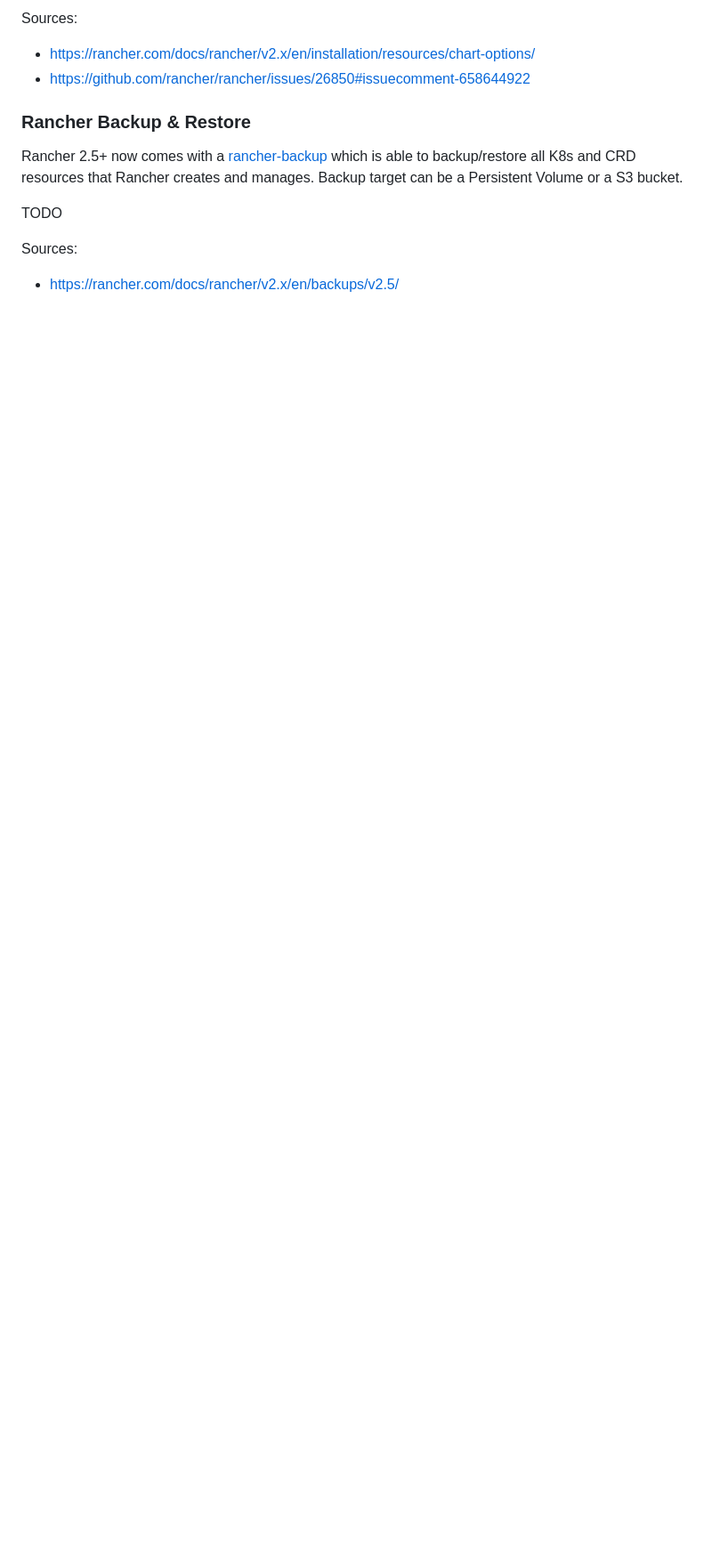
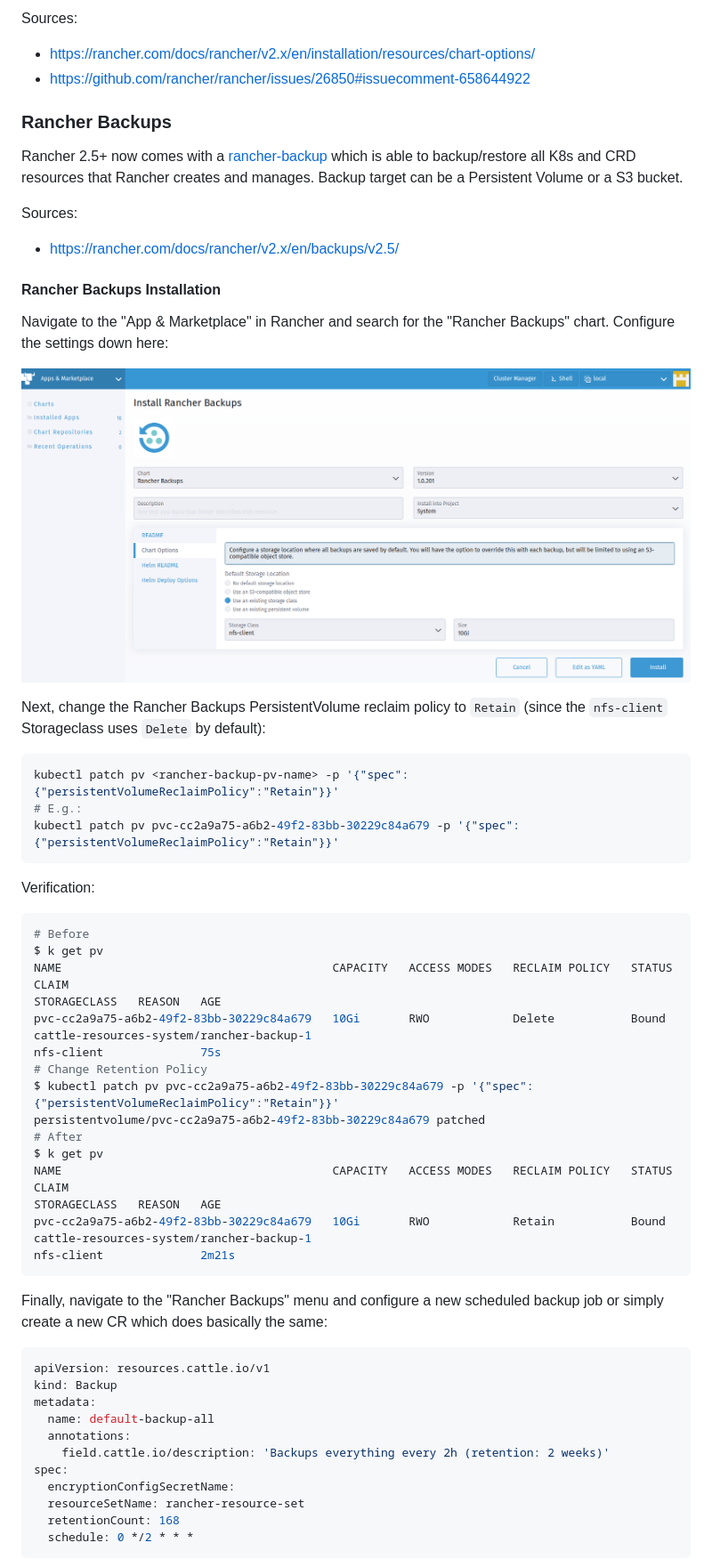
Before and after one commit to PhilipSchmid/k8s-home-lab, a Markdown page: README.md, the part around one of its changes. Shown at 89% size. Drawn GitHub-style; pictures changed too: images/rancher-backups-settings.png (added); blank space fills up the shorter version.

Commit message:
Added Rancher Backup
Signed-off-by: Philip Schmid <pschmid2@puzzle.ch>

````diff
--- a/README.md
+++ b/README.md
@@ -672,11 +675,54 @@ Sources:
 - https://rancher.com/docs/rancher/v2.x/en/installation/resources/chart-options/
 - https://github.com/rancher/rancher/issues/26850#issuecomment-658644922
 
-### Rancher Backup & Restore
+### Rancher Backups
 Rancher 2.5+ now comes with a [rancher-backup](https://github.com/rancher/charts/tree/main/charts/rancher-backup) which is able to backup/restore all K8s and CRD resources that Rancher creates and manages.
 Backup target can be a Persistent Volume or a S3 bucket.
 
-TODO
-
 Sources:
 - https://rancher.com/docs/rancher/v2.x/en/backups/v2.5/
+
+#### Rancher Backups Installation
+Navigate to the "App & Marketplace" in Rancher and search for the "Rancher Backups" chart. Configure the settings down here:
+
+![Rancher Backups Settings](images/rancher-backups-settings.png)
+
+Next, change the Rancher Backups PersistentVolume reclaim policy to `Retain` (since the `nfs-client` Storageclass uses `Delete` by default):
+
+```bash
+kubectl patch pv <rancher-backup-pv-name> -p '{"spec":{"persistentVolumeReclaimPolicy":"Retain"}}'
+# E.g.:
+kubectl patch pv pvc-cc2a9a75-a6b2-49f2-83bb-30229c84a679 -p '{"spec":{"persistentVolumeReclaimPolicy":"Retain"}}'
+```
+
+Verification:
+```bash
+# Before
+$ k get pv
+NAME                                       CAPACITY   ACCESS MODES   RECLAIM POLICY   STATUS   CLAIM                                                                                                             STORAGECLASS   REASON   AGE
+pvc-cc2a9a75-a6b2-49f2-83bb-30229c84a679   10Gi       RWO            Delete           Bound    cattle-resources-system/rancher-backup-1                                                                          nfs-client              75s
+# Change Retention Policy
+$ kubectl patch pv pvc-cc2a9a75-a6b2-49f2-83bb-30229c84a679 -p '{"spec":{"persistentVolumeReclaimPolicy":"Retain"}}'
+persistentvolume/pvc-cc2a9a75-a6b2-49f2-83bb-30229c84a679 patched
+# After
+$ k get pv
+NAME                                       CAPACITY   ACCESS MODES   RECLAIM POLICY   STATUS   CLAIM                                                                                                             STORAGECLASS   REASON   AGE
+pvc-cc2a9a75-a6b2-49f2-83bb-30229c84a679   10Gi       RWO            Retain           Bound    cattle-resources-system/rancher-backup-1                                                                          nfs-client              2m21s
+```
+
+Finally, navigate to the "Rancher Backups" menu and configure a new scheduled backup job or simply create a new CR which does basically the same:
+
+```yaml
+apiVersion: resources.cattle.io/v1
+kind: Backup
+metadata:
+  name: default-backup-all
+  annotations:
+    field.cattle.io/description: 'Backups everything every 2h (retention: 2 weeks)'
+spec:
+  encryptionConfigSecretName:
+  resourceSetName: rancher-resource-set
+  retentionCount: 168
+  schedule: 0 */2 * * *
+```
+
````
Also changed, not shown: other parts of README.md (+24 -17 lines), images/rancher-backup-job.png (added), 2 other files.
